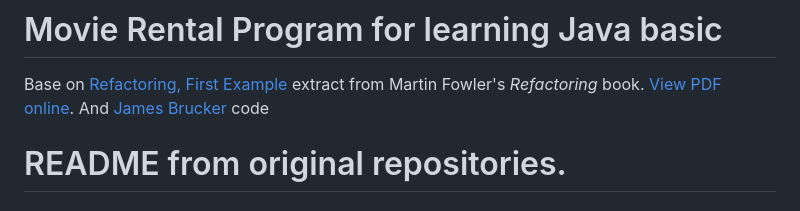
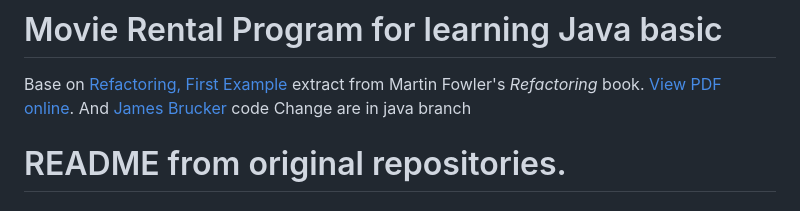
Before and after one commit to opxz7148/java-movierental, a Markdown page: README.md, the part around the change. Rendered like a GitHub page.

Commit message:
Add destination branch in README

```diff
--- a/README.md
+++ b/README.md
@@ -1,6 +1,7 @@
 # Movie Rental Program for learning Java basic
 Base on [Refactoring, First Example][refactoring_pdf] extract from Martin Fowler's *Refactoring* book. [View PDF online][refactoring_ch1].
 And [James Brucker](https://github.com/jbrucker) code
+Change are in java branch
 
 
 # README from original repositories.
```
